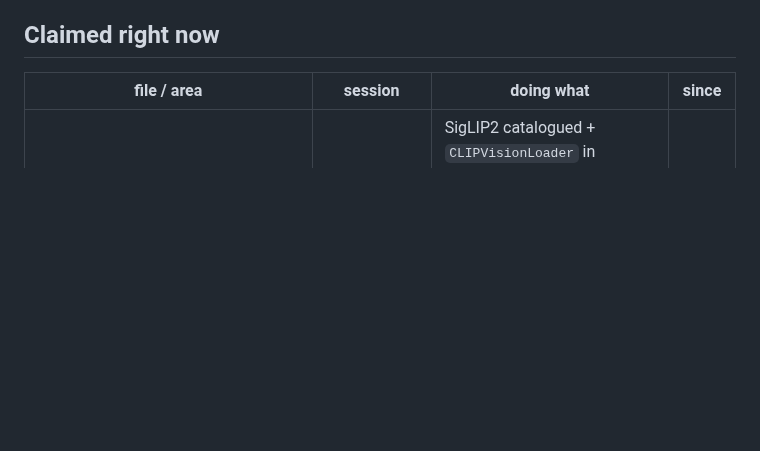
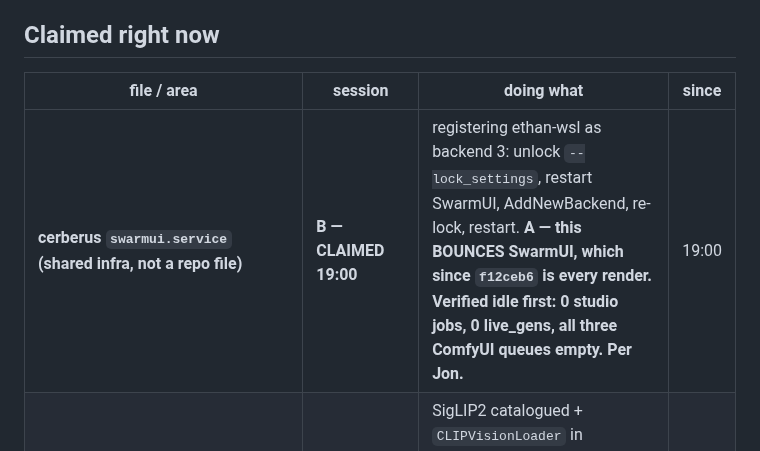
Before and after one commit to jonpastore/comfyui-music-to-video, a Markdown page: SESSIONS.md, the part around the change. Rendered like a GitHub page; blank space fills up the shorter version.

Commit message:
Claim the SwarmUI service to register ethan-wsl as backend 3
Co-Authored-By: Claude Opus 5 (1M context) <noreply@anthropic.com>

```diff
--- a/SESSIONS.md
+++ b/SESSIONS.md
@@ -11,6 +11,7 @@ If a file you need is claimed, do something else or ask Jon — do not edit arou
 
 | file / area | session | doing what | since |
 |---|---|---|---|
+| **cerberus `swarmui.service` (shared infra, not a repo file)** | **B — CLAIMED 19:00** | registering ethan-wsl as backend 3: unlock `--lock_settings`, restart SwarmUI, AddNewBackend, re-lock, restart. **A — this BOUNCES SwarmUI, which since `f12ceb6` is every render. Verified idle first: 0 studio jobs, 0 live_gens, all three ComfyUI queues empty. Per Jon.** | 19:00 |
 | `studio/models.py` | B — **released 18:50** | SigLIP2 catalogued + `CLIPVisionLoader` in `LOADER_FIELD`. **A: this adds a ROLE (`encoder`) → a new section in your models UI. Say if you want it shaped differently and I will change it** | 18:40 |
 | `studio/pipeline.py` + `studio/check_integration.py` | B — **released 18:25, committed `a3cccac`** | mutation-audited today's own checks; two did not fail, both fixed | 18:10 |
 | `studio/models.py` + `studio/pipeline.py` + `studio/check_integration.py` | B — **released 17:55, committed `24de2d7`** | the retry walk now names the file each box uses | 17:40 |
```
